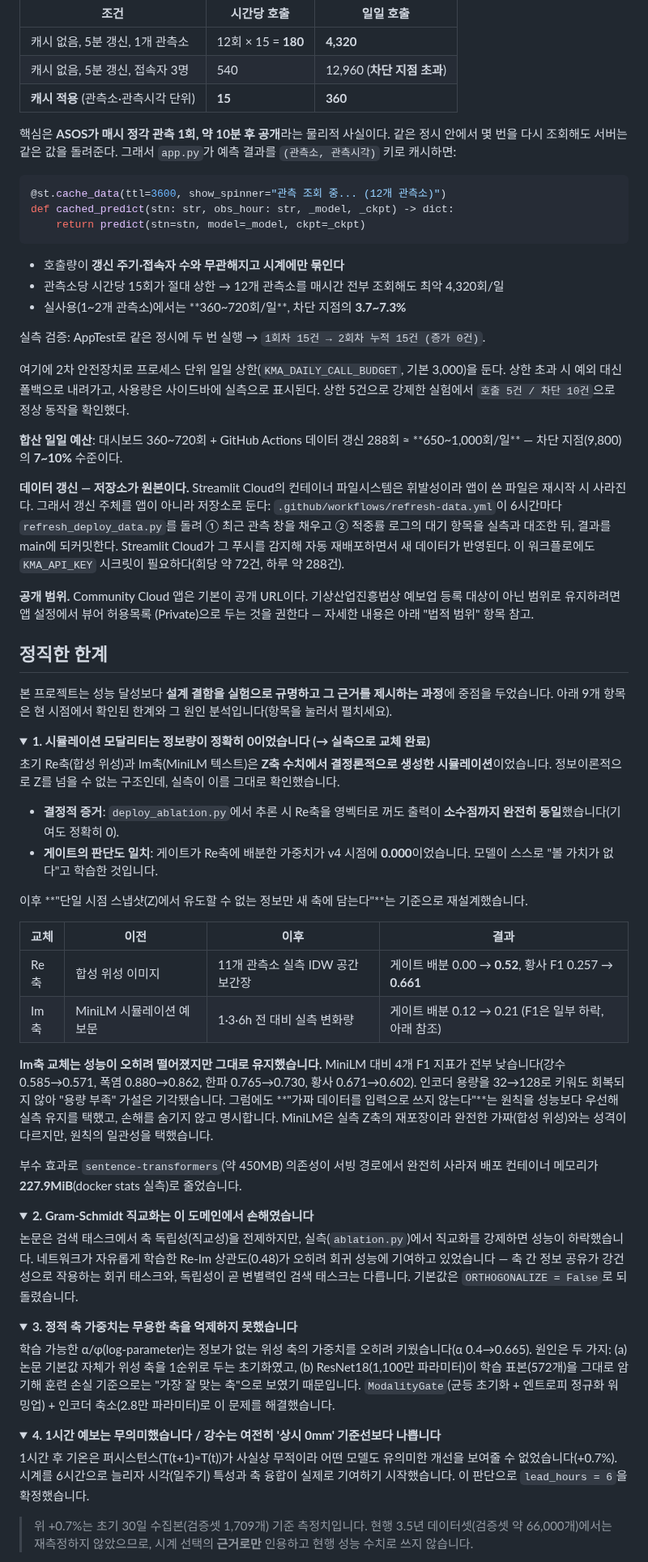
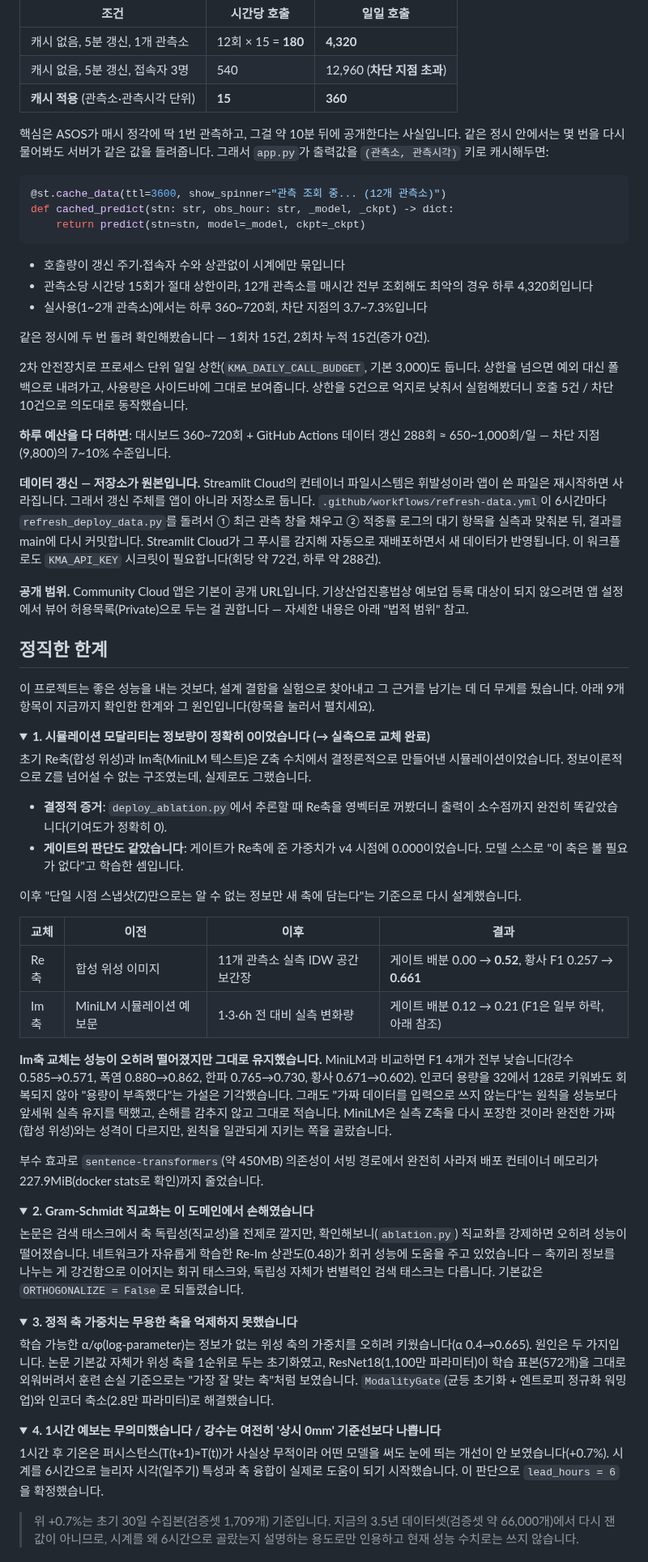
Before and after one commit to yssong01/climate-forecast, a Markdown page: README.md, the part around one of its changes. Shown at 81% size. Rendered like a GitHub page; folded sections open.

````diff
--- a/README.md
+++ b/README.md
@@ -339,9 +283,7 @@ KMA_STN = "108"
 | 캐시 없음, 5분 갱신, 접속자 3명 | 540 | 12,960 (**차단 지점 초과**) |
 | **캐시 적용** (관측소·관측시각 단위) | **15** | **360** |
 
-핵심은 **ASOS가 매시 정각 관측 1회, 약 10분 후 공개**라는 물리적 사실이다.
-같은 정시 안에서 몇 번을 다시 조회해도 서버는 같은 값을 돌려준다. 그래서
-`app.py`가 예측 결과를 `(관측소, 관측시각)` 키로 캐시하면:
+핵심은 ASOS가 매시 정각에 딱 1번 관측하고, 그걸 약 10분 뒤에 공개한다는 사실입니다. 같은 정시 안에서는 몇 번을 다시 물어봐도 서버가 같은 값을 돌려줍니다. 그래서 `app.py`가 출력값을 `(관측소, 관측시각)` 키로 캐시해두면:
 
 ```python
 @st.cache_data(ttl=3600, show_spinner="관측 조회 중... (12개 관측소)")
@@ -349,77 +291,63 @@ def cached_predict(stn: str, obs_hour: str, _model, _ckpt) -> dict:
     return predict(stn=stn, model=_model, ckpt=_ckpt)
 ```
 
-- 호출량이 **갱신 주기·접속자 수와 무관해지고 시계에만 묶인다**
-- 관측소당 시간당 15회가 절대 상한 → 12개 관측소를 매시간 전부 조회해도 최악 4,320회/일
-- 실사용(1~2개 관측소)에서는 **360~720회/일**, 차단 지점의 **3.7~7.3%**
+- 호출량이 갱신 주기·접속자 수와 상관없이 시계에만 묶입니다
+- 관측소당 시간당 15회가 절대 상한이라, 12개 관측소를 매시간 전부 조회해도 최악의 경우 하루 4,320회입니다
+- 실사용(1~2개 관측소)에서는 하루 360~720회, 차단 지점의 3.7~7.3%입니다
 
-실측 검증: AppTest로 같은 정시에 두 번 실행 → `1회차 15건 → 2회차 누적 15건
-(증가 0건)`.
+같은 정시에 두 번 돌려 확인해봤습니다 — 1회차 15건, 2회차 누적 15건(증가 0건).
 
-여기에 2차 안전장치로 프로세스 단위 일일 상한(`KMA_DAILY_CALL_BUDGET`, 기본
-3,000)을 둔다. 상한 초과 시 예외 대신 폴백으로 내려가고, 사용량은 사이드바에
-실측으로 표시된다. 상한 5건으로 강제한 실험에서 `호출 5건 / 차단 10건`으로
-정상 동작을 확인했다.
+2차 안전장치로 프로세스 단위 일일 상한(`KMA_DAILY_CALL_BUDGET`, 기본 3,000)도 둡니다. 상한을 넘으면 예외 대신 폴백으로 내려가고, 사용량은 사이드바에 그대로 보여줍니다. 상한을 5건으로 억지로 낮춰서 실험해봤더니 호출 5건 / 차단 10건으로 의도대로 동작했습니다.
 
-**합산 일일 예산**: 대시보드 360~720회 + GitHub Actions 데이터 갱신 288회
-≈ **650~1,000회/일** — 차단 지점(9,800)의 **7~10%** 수준이다.
+**하루 예산을 다 더하면**: 대시보드 360~720회 + GitHub Actions 데이터 갱신 288회 ≈ 650~1,000회/일 — 차단 지점(9,800)의 7~10% 수준입니다.
 
-**데이터 갱신 — 저장소가 원본이다.** Streamlit Cloud의 컨테이너
-파일시스템은 휘발성이라 앱이 쓴 파일은 재시작 시 사라진다. 그래서 갱신
-주체를 앱이 아니라 저장소로 둔다:
-`.github/workflows/refresh-data.yml`이 6시간마다
-`refresh_deploy_data.py`를 돌려 ① 최근 관측 창을 채우고 ② 적중률 로그의
-대기 항목을 실측과 대조한 뒤, 결과를 main에 되커밋한다. Streamlit Cloud가
-그 푸시를 감지해 자동 재배포하면서 새 데이터가 반영된다. 이 워크플로에도
-`KMA_API_KEY` 시크릿이 필요하다(회당 약 72건, 하루 약 288건).
+**데이터 갱신 — 저장소가 원본입니다.** Streamlit Cloud의 컨테이너 파일시스템은 휘발성이라 앱이 쓴 파일은 재시작하면 사라집니다. 그래서 갱신 주체를 앱이 아니라 저장소로 둡니다. `.github/workflows/refresh-data.yml`이 6시간마다 `refresh_deploy_data.py`를 돌려서 ① 최근 관측 창을 채우고 ② 적중률 로그의 대기 항목을 실측과 맞춰본 뒤, 결과를 main에 다시 커밋합니다. Streamlit Cloud가 그 푸시를 감지해 자동으로 재배포하면서 새 데이터가 반영됩니다. 이 워크플로도 `KMA_API_KEY` 시크릿이 필요합니다(회당 약 72건, 하루 약 288건).
 
-**공개 범위.** Community Cloud 앱은 기본이 공개 URL이다. 기상산업진흥법상
-예보업 등록 대상이 아닌 범위로 유지하려면 앱 설정에서 뷰어 허용목록
-(Private)으로 두는 것을 권한다 — 자세한 내용은 아래 "법적 범위" 항목 참고.
+**공개 범위.** Community Cloud 앱은 기본이 공개 URL입니다. 기상산업진흥법상 예보업 등록 대상이 되지 않으려면 앱 설정에서 뷰어 허용목록(Private)으로 두는 걸 권합니다 — 자세한 내용은 아래 "법적 범위" 참고.
 
 ## 정직한 한계
 
-본 프로젝트는 성능 달성보다 **설계 결함을 실험으로 규명하고 그 근거를 제시하는 과정**에 중점을 두었습니다. 아래 9개 항목은 현 시점에서 확인된 한계와 그 원인 분석입니다(항목을 눌러서 펼치세요).
+이 프로젝트는 좋은 성능을 내는 것보다, 설계 결함을 실험으로 찾아내고 그 근거를 남기는 데 더 무게를 뒀습니다. 아래 9개 항목이 지금까지 확인한 한계와 그 원인입니다(항목을 눌러서 펼치세요).
 
 <details>
 <summary><b>1. 시뮬레이션 모달리티는 정보량이 정확히 0이었습니다 (→ 실측으로 교체 완료)</b></summary>
 
-초기 Re축(합성 위성)과 Im축(MiniLM 텍스트)은 **Z축 수치에서 결정론적으로 생성한 시뮬레이션**이었습니다. 정보이론적으로 Z를 넘을 수 없는 구조인데, 실측이 이를 그대로 확인했습니다.
+초기 Re축(합성 위성)과 Im축(MiniLM 텍스트)은 Z축 수치에서 결정론적으로 만들어낸 시뮬레이션이었습니다. 정보이론적으로 Z를 넘어설 수 없는 구조였는데, 실제로도 그랬습니다.
 
-- **결정적 증거**: `deploy_ablation.py`에서 추론 시 Re축을 영벡터로 꺼도 출력이 **소수점까지 완전히 동일**했습니다(기여도 정확히 0).
-- **게이트의 판단도 일치**: 게이트가 Re축에 배분한 가중치가 v4 시점에 **0.000**이었습니다. 모델이 스스로 "볼 가치가 없다"고 학습한 것입니다.
+- **결정적 증거**: `deploy_ablation.py`에서 추론할 때 Re축을 영벡터로 꺼봤더니 출력이 소수점까지 완전히 똑같았습니다(기여도가 정확히 0).
+- **게이트의 판단도 같았습니다**: 게이트가 Re축에 준 가중치가 v4 시점에 0.000이었습니다. 모델 스스로 "이 축은 볼 필요가 없다"고 학습한 셈입니다.
 
-이후 **"단일 시점 스냅샷(Z)에서 유도할 수 없는 정보만 새 축에 담는다"**는 기준으로 재설계했습니다.
+이후 "단일 시점 스냅샷(Z)만으로는 알 수 없는 정보만 새 축에 담는다"는 기준으로 다시 설계했습니다.
 
 | 교체 | 이전 | 이후 | 결과 |
 |---|---|---|---|
 | Re축 | 합성 위성 이미지 | 11개 관측소 실측 IDW 공간보간장 | 게이트 배분 0.00 → **0.52**, 황사 F1 0.257 → **0.661** |
 | Im축 | MiniLM 시뮬레이션 예보문 | 1·3·6h 전 대비 실측 변화량 | 게이트 배분 0.12 → 0.21 (F1은 일부 하락, 아래 참조) |
 
-**Im축 교체는 성능이 오히려 떨어졌지만 그대로 유지했습니다.** MiniLM 대비 4개 F1 지표가 전부 낮습니다(강수 0.585→0.571, 폭염 0.880→0.862, 한파 0.765→0.730, 황사 0.671→0.602). 인코더 용량을 32→128로 키워도 회복되지 않아 "용량 부족" 가설은 기각됐습니다. 그럼에도 **"가짜 데이터를 입력으로 쓰지 않는다"**는 원칙을 성능보다 우선해 실측 유지를 택했고, 손해를 숨기지 않고 명시합니다. MiniLM은 실측 Z축의 재포장이라 완전한 가짜(합성 위성)와는 성격이 다르지만, 원칙의 일관성을 택했습니다.
+**Im축 교체는 성능이 오히려 떨어졌지만 그대로 유지했습니다.** MiniLM과 비교하면 F1 4개가 전부 낮습니다(강수 0.585→0.571, 폭염 0.880→0.862, 한파 0.765→0.730, 황사 0.671→0.602). 인코더 용량을 32에서 128로 키워봐도 회복되지 않아 "용량이 부족했다"는 가설은 기각했습니다. 그래도 "가짜 데이터를 입력으로 쓰지 않는다"는 원칙을 성능보다 앞세워 실측 유지를 택했고, 손해를 감추지 않고 그대로 적습니다. MiniLM은 실측 Z축을 다시 포장한 것이라 완전한 가짜(합성 위성)와는 성격이 다르지만, 원칙을 일관되게 지키는 쪽을 골랐습니다.
 
-부수 효과로 `sentence-transformers`(약 450MB) 의존성이 서빙 경로에서 완전히 사라져 배포 컨테이너 메모리가 **227.9MiB**(docker stats 실측)로 줄었습니다.
+부수 효과로 `sentence-transformers`(약 450MB) 의존성이 서빙 경로에서 완전히 사라져 배포 컨테이너 메모리가 227.9MiB(docker stats로 확인)까지 줄었습니다.
 
 </details>
 
 <details>
 <summary><b>2. Gram-Schmidt 직교화는 이 도메인에서 손해였습니다</b></summary>
 
-논문은 검색 태스크에서 축 독립성(직교성)을 전제하지만, 실측(`ablation.py`)에서 직교화를 강제하면 성능이 하락했습니다. 네트워크가 자유롭게 학습한 Re-Im 상관도(0.48)가 오히려 회귀 성능에 기여하고 있었습니다 — 축 간 정보 공유가 강건성으로 작용하는 회귀 태스크와, 독립성이 곧 변별력인 검색 태스크는 다릅니다. 기본값은 `ORTHOGONALIZE = False`로 되돌렸습니다.
+논문은 검색 태스크에서 축 독립성(직교성)을 전제로 깔지만, 확인해보니(`ablation.py`) 직교화를 강제하면 오히려 성능이 떨어졌습니다. 네트워크가 자유롭게 학습한 Re-Im 상관도(0.48)가 회귀 성능에 도움을 주고 있었습니다 — 축끼리 정보를 나누는 게 강건함으로 이어지는 회귀 태스크와, 독립성 자체가 변별력인 검색 태스크는 다릅니다. 기본값은 `ORTHOGONALIZE = False`로 되돌렸습니다.
 
 </details>
 
 <details>
 <summary><b>3. 정적 축 가중치는 무용한 축을 억제하지 못했습니다</b></summary>
 
-학습 가능한 α/φ(log-parameter)는 정보가 없는 위성 축의 가중치를 오히려 키웠습니다(α 0.4→0.665). 원인은 두 가지: (a) 논문 기본값 자체가 위성 축을 1순위로 두는 초기화였고, (b) ResNet18(1,100만 파라미터)이 학습 표본(572개)을 그대로 암기해 훈련 손실 기준으로는 "가장 잘 맞는 축"으로 보였기 때문입니다. `ModalityGate`(균등 초기화 + 엔트로피 정규화 워밍업) + 인코더 축소(2.8만 파라미터)로 이 문제를 해결했습니다.
+학습 가능한 α/φ(log-parameter)는 정보가 없는 위성 축의 가중치를 오히려 키웠습니다(α 0.4→0.665). 원인은 두 가지입니다. 논문 기본값 자체가 위성 축을 1순위로 두는 초기화였고, ResNet18(1,100만 파라미터)이 학습 표본(572개)을 그대로 외워버려서 훈련 손실 기준으로는 "가장 잘 맞는 축"처럼 보였습니다. `ModalityGate`(균등 초기화 + 엔트로피 정규화 워밍업)와 인코더 축소(2.8만 파라미터)로 해결했습니다.
 
 </details>
 
 <details>
 <summary><b>4. 1시간 예보는 무의미했습니다 / 강수는 여전히 '상시 0mm' 기준선보다 나쁩니다</b></summary>
 
-1시간 후 기온은 퍼시스턴스(T(t+1)≈T(t))가 사실상 무적이라 어떤 모델도 유의미한 개선을 보여줄 수 없었습니다(+0.7%). 시계를 6시간으로 늘리자 시각(일주기) 특성과 축 융합이 실제로 기여하기 시작했습니다. 이 판단으로 `lead_hours = 6`을 확정했습니다.
+1시간 후 기온은 퍼시스턴스(T(t+1)≈T(t))가 사실상 무적이라 어떤 모델을 써도 눈에 띄는 개선이 안 보였습니다(+0.7%). 시계를 6시간으로 늘리자 시각(일주기) 특성과 축 융합이 실제로 도움이 되기 시작했습니다. 이 판단으로 `lead_hours = 6`을 확정했습니다.
 
-> 위 +0.7%는 초기 30일 수집본(검증셋 1,709개) 기준 측정치입니다. 현행 3.5년 데이터셋(검증셋 약 66,000개)에서는 재측정하지 않았으므로, 시계 선택의 **근거로만** 인용하고 현행 성능 수치로 쓰지 않습니다.
+> 위 +0.7%는 초기 30일 수집본(검증셋 1,709개) 기준입니다. 지금의 3.5년 데이터셋(검증셋 약 66,000개)에서 다시 잰 값이 아니므로, 시계를 왜 6시간으로 골랐는지 설명하는 용도로만 인용하고 현재 성능 수치로는 쓰지 않습니다.
 
````
Also changed, not shown: other parts of README.md (+141 -246 lines), docs/images/calibration_plot.png, docs/images/tab-performance.png, 2 other files.
